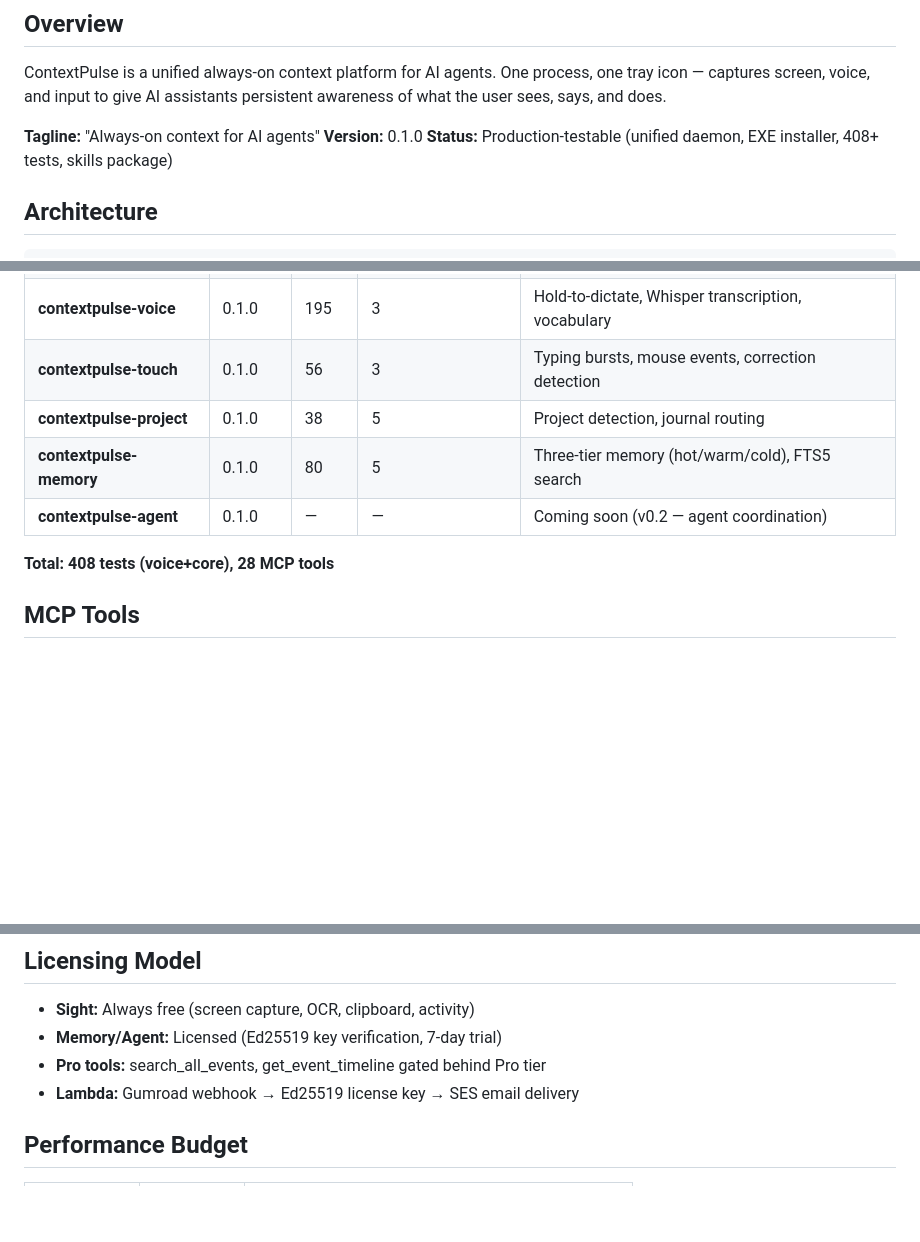
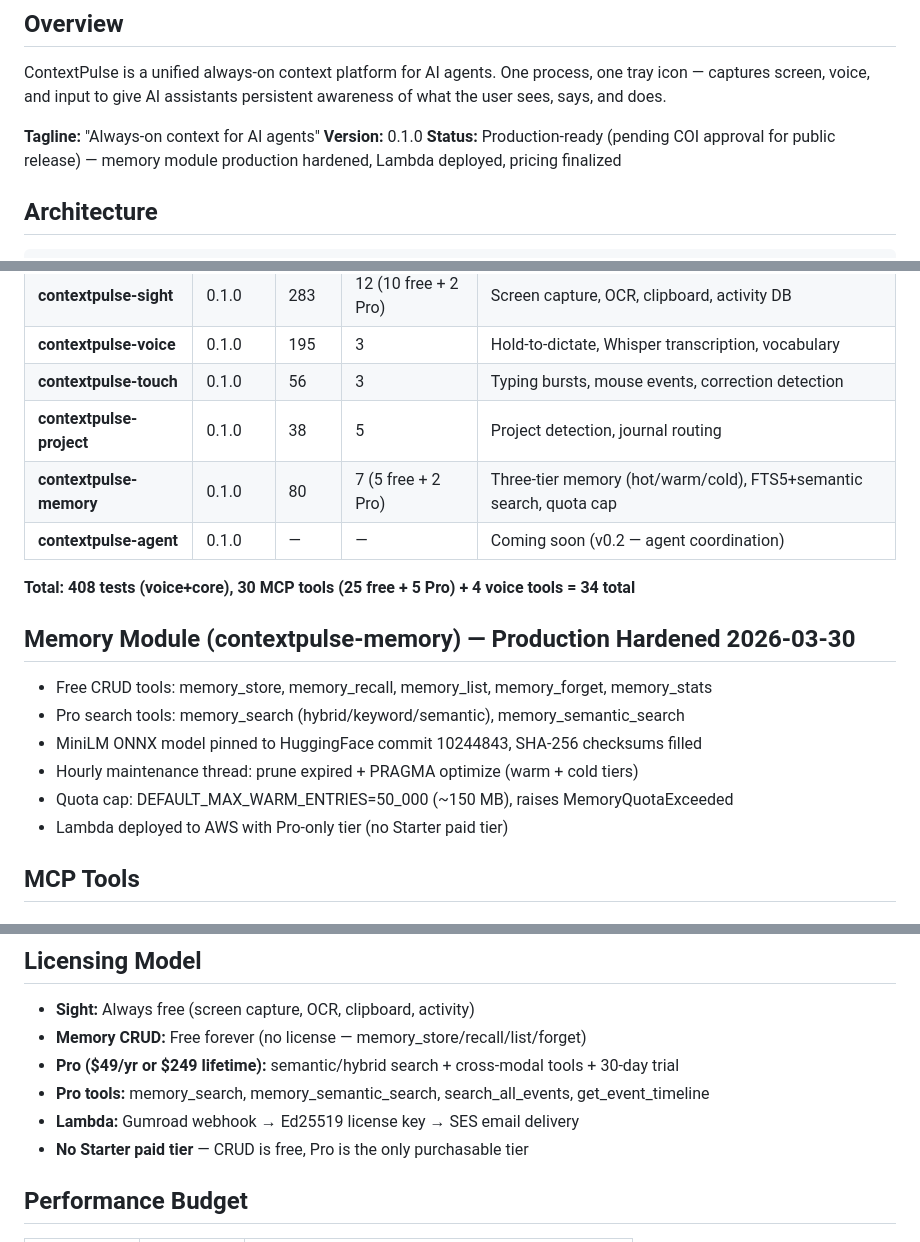
Before and after one commit to ContextPulse/contextpulse, a Markdown page: PROJECT_CONTEXT.md, 3 parts joined by grey strips. Rendered like a GitHub page; blank space fills up the shorter version.

```diff
--- a/PROJECT_CONTEXT.md
+++ b/PROJECT_CONTEXT.md
@@ -5,7 +5,7 @@ ContextPulse is a unified always-on context platform for AI agents. One process,
 
 **Tagline:** "Always-on context for AI agents"
 **Version:** 0.1.0
-**Status:** Production-testable (unified daemon, EXE installer, 408+ tests, skills package)
+**Status:** Production-ready (pending COI approval for public release) — memory module production hardened, Lambda deployed, pricing finalized
 
 ## Architecture
 
@@ -44,10 +44,18 @@ ContextPulse Daemon (single process)
 | **contextpulse-voice** | 0.1.0 | 195 | 3 | Hold-to-dictate, Whisper transcription, vocabulary |
 | **contextpulse-touch** | 0.1.0 | 56 | 3 | Typing bursts, mouse events, correction detection |
 | **contextpulse-project** | 0.1.0 | 38 | 5 | Project detection, journal routing |
-| **contextpulse-memory** | 0.1.0 | 80 | 5 | Three-tier memory (hot/warm/cold), FTS5 search |
+| **contextpulse-memory** | 0.1.0 | 80 | 7 (5 free + 2 Pro) | Three-tier memory (hot/warm/cold), FTS5+semantic search, quota cap |
 | **contextpulse-agent** | 0.1.0 | — | — | Coming soon (v0.2 — agent coordination) |
 
-**Total: 408 tests (voice+core), 28 MCP tools**
+**Total: 408 tests (voice+core), 30 MCP tools (25 free + 5 Pro) + 4 voice tools = 34 total**
+
+## Memory Module (contextpulse-memory) — Production Hardened 2026-03-30
+- Free CRUD tools: memory_store, memory_recall, memory_list, memory_forget, memory_stats
+- Pro search tools: memory_search (hybrid/keyword/semantic), memory_semantic_search
+- MiniLM ONNX model pinned to HuggingFace commit 10244843, SHA-256 checksums filled
+- Hourly maintenance thread: prune expired + PRAGMA optimize (warm + cold tiers)
+- Quota cap: DEFAULT_MAX_WARM_ENTRIES=50_000 (~150 MB), raises MemoryQuotaExceeded
+- Lambda deployed to AWS with Pro-only tier (no Starter paid tier)
 
 ## MCP Tools
 
@@ -176,9 +184,11 @@ LLM cleanup uses recent window titles (last 2 min from Sight events) as proper n
 
 ## Licensing Model
 - **Sight:** Always free (screen capture, OCR, clipboard, activity)
-- **Memory/Agent:** Licensed (Ed25519 key verification, 7-day trial)
-- **Pro tools:** search_all_events, get_event_timeline gated behind Pro tier
+- **Memory CRUD:** Free forever (no license — memory_store/recall/list/forget)
+- **Pro ($49/yr or $249 lifetime):** semantic/hybrid search + cross-modal tools + 30-day trial
+- **Pro tools:** memory_search, memory_semantic_search, search_all_events, get_event_timeline
 - **Lambda:** Gumroad webhook → Ed25519 license key → SES email delivery
+- **No Starter paid tier** — CRUD is free, Pro is the only purchasable tier
 
 ## Performance Budget
 | Metric | Target | Actual |
```
Also changed, not shown: LESSONS_LEARNED.md (+12 -0 lines).
